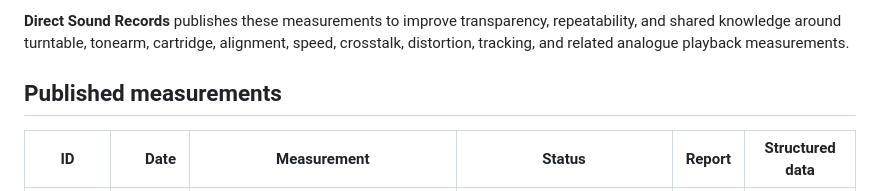
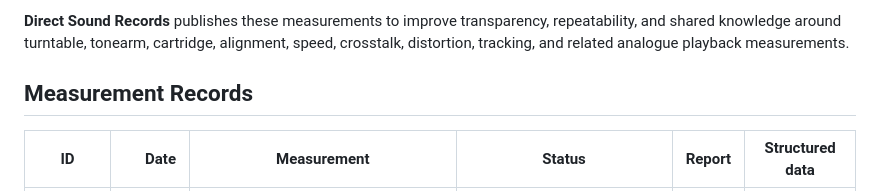
Before and after one commit to directsoundrecords/groove-scope-measurements, a Markdown page: README.md, the part around the change. GitHub-like rendering.

```diff
--- a/README.md
+++ b/README.md
@@ -6,7 +6,7 @@ This repository is the public measurement archive for **Groove Scope**, a vinyl
 
 **Direct Sound Records** publishes these measurements to improve transparency, repeatability, and shared knowledge around turntable, tonearm, cartridge, alignment, speed, crosstalk, distortion, tracking, and related analogue playback measurements.
 
-## Published measurements
+## Measurement Records
 
 | ID | Date | Measurement | Status | Report | Structured data |
 |---|---:|---|---|---|---|
```
